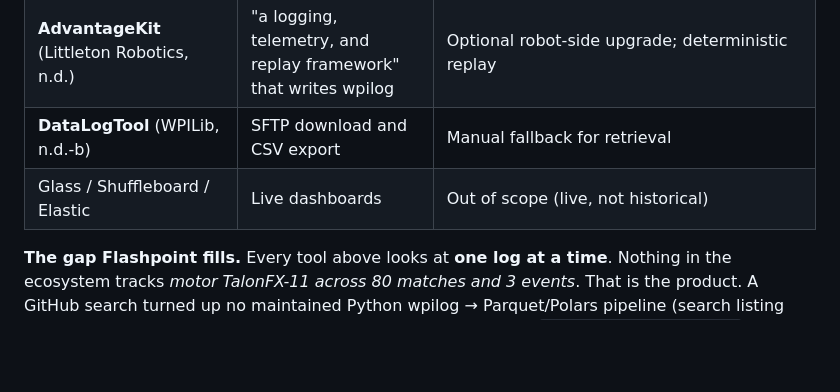
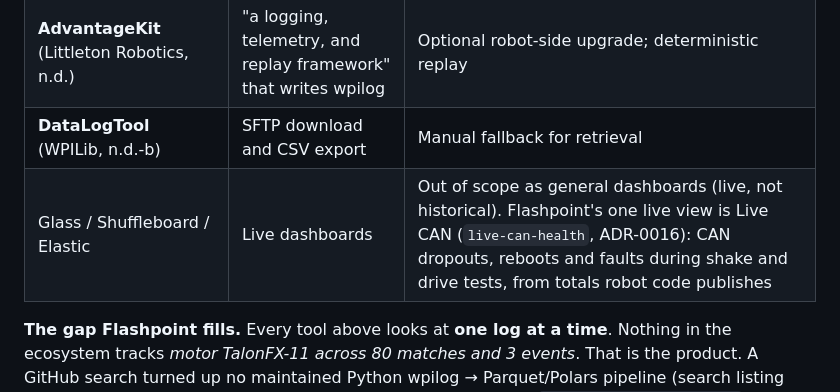
Before and after one commit to IgniteRobotics/flashpoint, a Markdown page: docs/rewrite/04-ecosystem-and-tools.md, the part around the change. Rendered like a GitHub page; blank space fills up the shorter version.

```diff
--- a/docs/rewrite/04-ecosystem-and-tools.md
+++ b/docs/rewrite/04-ecosystem-and-tools.md
@@ -45,7 +45,7 @@ The rule for the rewrite: **only build what is Flashpoint-specific**, meaning li
 | **AdvantageScope** (Mechanical Advantage, n.d.-a) | Opens WPILOG, DS logs, Hoot, REVLOG, CSV, RLOG. Graphs, 3D field, CSV export | **Deep dive into a single log.** Flashpoint should give a download or open link, not launch it on the server (see `origin/development:viz.py:88-94`) |
 | **AdvantageKit** (Littleton Robotics, n.d.) | "a logging, telemetry, and replay framework" that writes wpilog | Optional robot-side upgrade; deterministic replay |
 | **DataLogTool** (WPILib, n.d.-b) | SFTP download and CSV export | Manual fallback for retrieval |
-| Glass / Shuffleboard / Elastic | Live dashboards | Out of scope (live, not historical) |
+| Glass / Shuffleboard / Elastic | Live dashboards | Out of scope as general dashboards (live, not historical). Flashpoint's one live view is Live CAN (`live-can-health`, ADR-0016): CAN dropouts, reboots and faults during shake and drive tests, from totals robot code publishes |
 
 **The gap Flashpoint fills.** Every tool above looks at **one log at a time**. Nothing in the ecosystem tracks *motor TalonFX-11 across 80 matches and 3 events*. That is the product. A GitHub search turned up no maintained Python wpilog → Parquet/Polars pipeline (search listing only, not verified in depth). The closest community projects are `jonahsnider/wpilog-parser` (TypeScript) and `TripleHelixProgramming/wpilog-mcp`.
 
```
Also changed, not shown: docs/rewrite/06-roadmap.md (+2 -1 lines), 1 other file.
